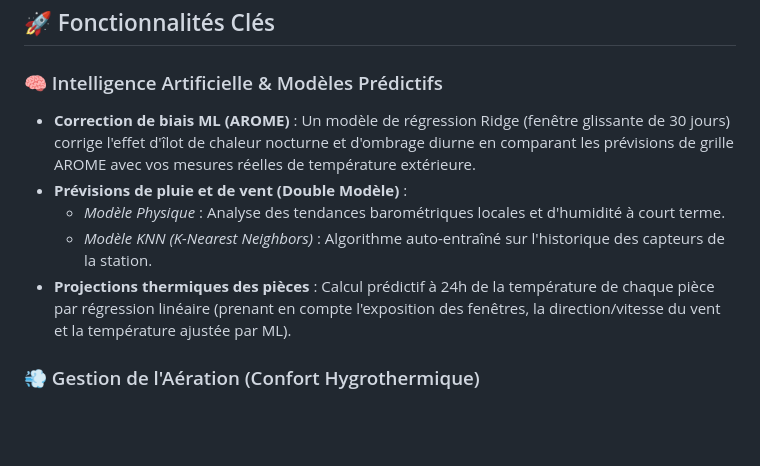
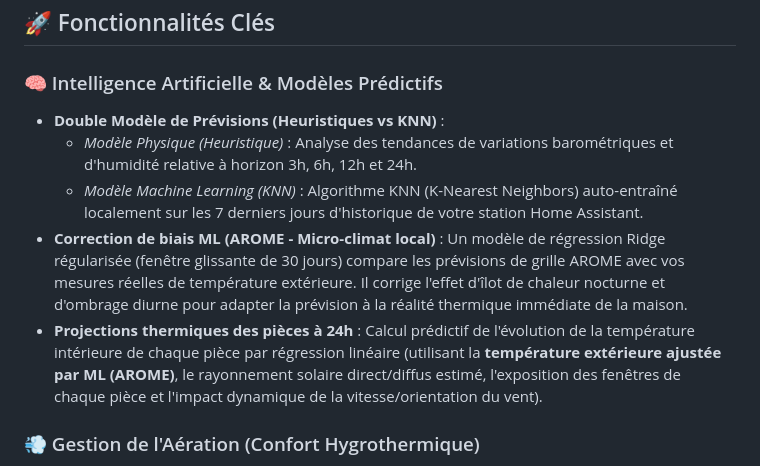
Before and after one commit to PolgeBenjamin/MeteoInsight-Pro, a Markdown page: README.md, the part around the change. GitHub-like rendering; blank space fills up the shorter version.

Commit message:
docs: restore detailed heuristic vs KNN forecast details in README.md

```diff
--- a/README.md
+++ b/README.md
@@ -18,11 +18,11 @@ MeteoInsight-Pro est une application web moderne conçue pour le suivi climatiqu
 ## 🚀 Fonctionnalités Clés
 
 ### 🧠 Intelligence Artificielle & Modèles Prédictifs
-* **Correction de biais ML (AROME)** : Un modèle de régression Ridge (fenêtre glissante de 30 jours) corrige l'effet d'îlot de chaleur nocturne et d'ombrage diurne en comparant les prévisions de grille AROME avec vos mesures réelles de température extérieure.
-* **Prévisions de pluie et de vent (Double Modèle)** :
-  * *Modèle Physique* : Analyse des tendances barométriques locales et d'humidité à court terme.
-  * *Modèle KNN (K-Nearest Neighbors)* : Algorithme auto-entraîné sur l'historique des capteurs de la station.
-* **Projections thermiques des pièces** : Calcul prédictif à 24h de la température de chaque pièce par régression linéaire (prenant en compte l'exposition des fenêtres, la direction/vitesse du vent et la température ajustée par ML).
+* **Double Modèle de Prévisions (Heuristiques vs KNN)** :
+  * *Modèle Physique (Heuristique)* : Analyse des tendances de variations barométriques et d'humidité relative à horizon 3h, 6h, 12h et 24h.
+  * *Modèle Machine Learning (KNN)* : Algorithme KNN (K-Nearest Neighbors) auto-entraîné localement sur les 7 derniers jours d'historique de votre station Home Assistant.
+* **Correction de biais ML (AROME - Micro-climat local)** : Un modèle de régression Ridge régularisée (fenêtre glissante de 30 jours) compare les prévisions de grille AROME avec vos mesures réelles de température extérieure. Il corrige l'effet d'îlot de chaleur nocturne et d'ombrage diurne pour adapter la prévision à la réalité thermique immédiate de la maison.
+* **Projections thermiques des pièces à 24h** : Calcul prédictif de l'évolution de la température intérieure de chaque pièce par régression linéaire (utilisant la **température extérieure ajustée par ML (AROME)**, le rayonnement solaire direct/diffus estimé, l'exposition des fenêtres de chaque pièce et l'impact dynamique de la vitesse/orientation du vent).
 
 ### 💨 Gestion de l'Aération (Confort Hygrothermique)
 * **Humidité Absolue ($g/m^3$)** : Comparaison de la concentration d'eau réelle dans l'air pour savoir si l'ouverture des fenêtres va réellement assécher ou humidifier le logement.
```
